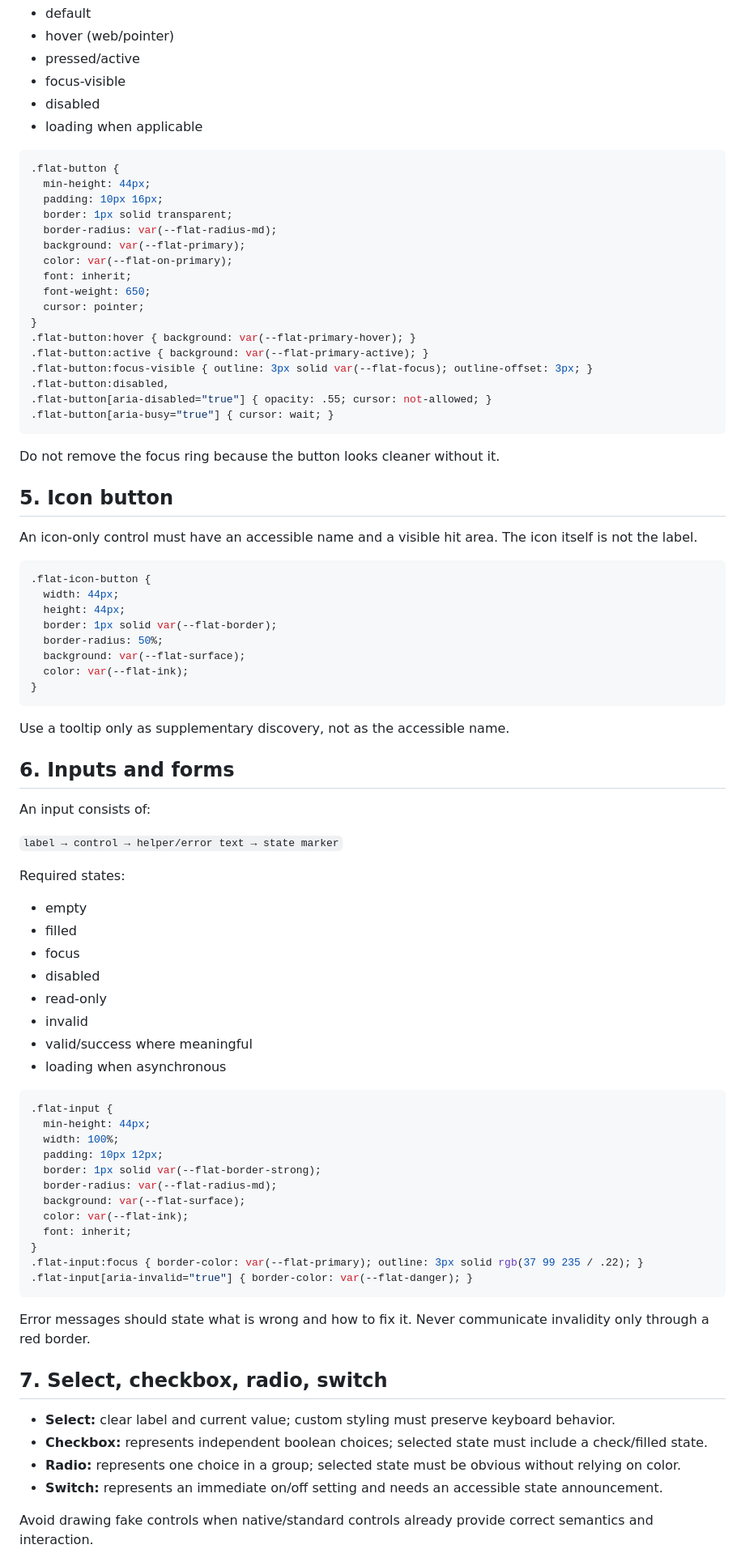
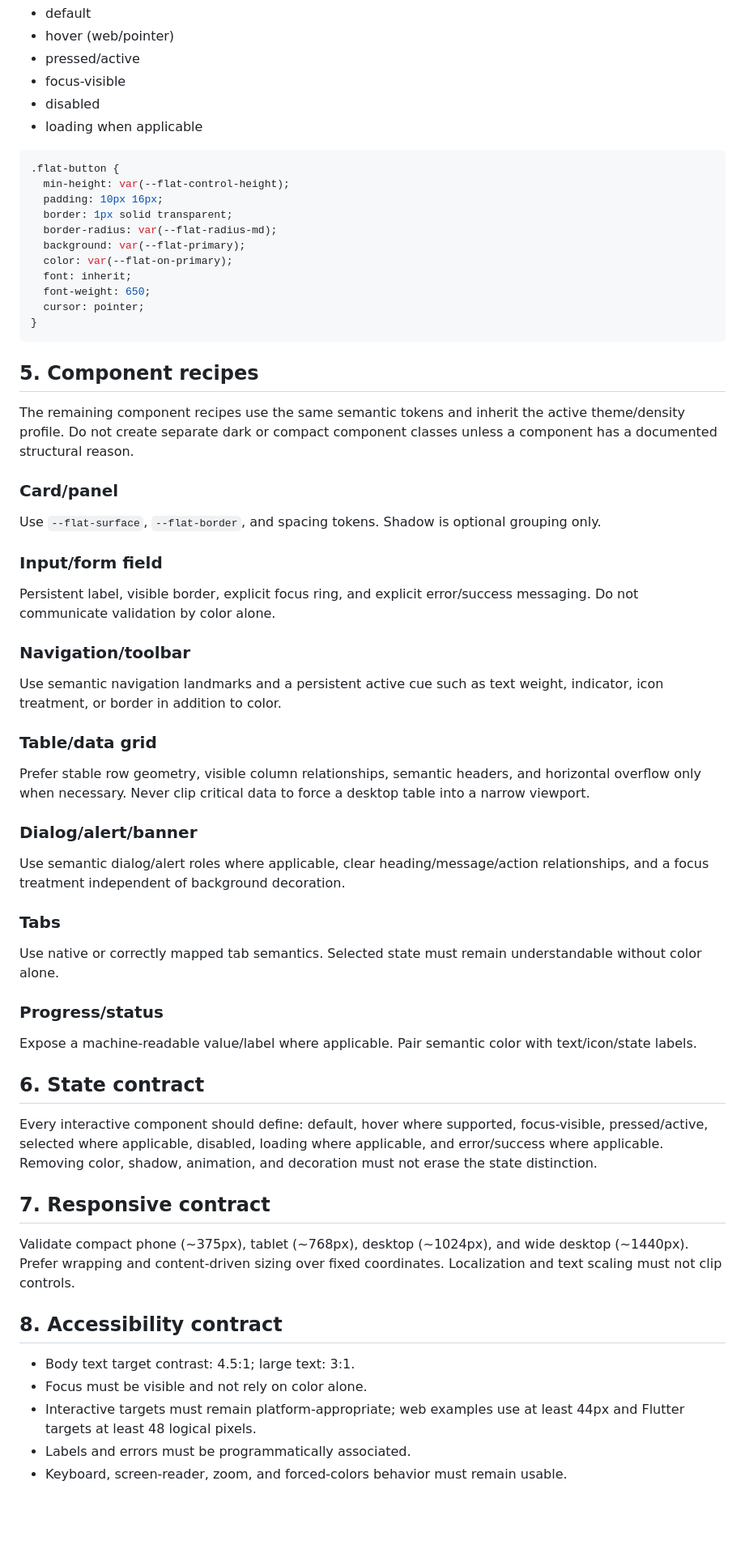
Before and after one commit to thanhtupppp/ui-morphism-design-skills, a Markdown page: skills/flat-design/components.md, the part around one of its changes. Shown at 81% size. GitHub-like rendering; blank space fills up the shorter version.

Commit message:
docs(flat): define theme and density token profiles

````diff
--- a/skills/flat-design/components.md
+++ b/skills/flat-design/components.md
@@ -108,7 +187,7 @@ Every button has:
 
 ```css
 .flat-button {
-  min-height: 44px;
+  min-height: var(--flat-control-height);
   padding: 10px 16px;
   border: 1px solid transparent;
   border-radius: var(--flat-radius-md);
@@ -118,73 +197,46 @@ Every button has:
   font-weight: 650;
   cursor: pointer;
 }
-.flat-button:hover { background: var(--flat-primary-hover); }
-.flat-button:active { background: var(--flat-primary-active); }
-.flat-button:focus-visible { outline: 3px solid var(--flat-focus); outline-offset: 3px; }
-.flat-button:disabled,
-.flat-button[aria-disabled="true"] { opacity: .55; cursor: not-allowed; }
-.flat-button[aria-busy="true"] { cursor: wait; }
 ```
 
-Do not remove the focus ring because the button looks cleaner without it.
+## 5. Component recipes
 
-## 5. Icon button
+The remaining component recipes use the same semantic tokens and inherit the active theme/density profile. Do not create separate dark or compact component classes unless a component has a documented structural reason.
 
-An icon-only control must have an accessible name and a visible hit area. The icon itself is not the label.
+### Card/panel
+Use `--flat-surface`, `--flat-border`, and spacing tokens. Shadow is optional grouping only.
 
-```css
-.flat-icon-button {
-  width: 44px;
-  height: 44px;
-  border: 1px solid var(--flat-border);
-  border-radius: 50%;
-  background: var(--flat-surface);
-  color: var(--flat-ink);
-}
-```
+### Input/form field
+Persistent label, visible border, explicit focus ring, and explicit error/success messaging. Do not communicate validation by color alone.
 
-Use a tooltip only as supplementary discovery, not as the accessible name.
+### Navigation/toolbar
+Use semantic navigation landmarks and a persistent active cue such as text weight, indicator, icon treatment, or border in addition to color.
 
-## 6. Inputs and forms
+### Table/data grid
+Prefer stable row geometry, visible column relationships, semantic headers, and horizontal overflow only when necessary. Never clip critical data to force a desktop table into a narrow viewport.
 
-An input consists of:
+### Dialog/alert/banner
+Use semantic dialog/alert roles where applicable, clear heading/message/action relationships, and a focus treatment independent of background decoration.
 
-`label → control → helper/error text → state marker`
+### Tabs
+Use native or correctly mapped tab semantics. Selected state must remain understandable without color alone.
 
-Required states:
+### Progress/status
+Expose a machine-readable value/label where applicable. Pair semantic color with text/icon/state labels.
 
-- empty
-- filled
-- focus
-- disabled
-- read-only
-- invalid
-- valid/success where meaningful
-- loading when asynchronous
+## 6. State contract
 
-```css
-.flat-input {
-  min-height: 44px;
-  width: 100%;
-  padding: 10px 12px;
-  border: 1px solid var(--flat-border-strong);
-  border-radius: var(--flat-radius-md);
-  background: var(--flat-surface);
-  color: var(--flat-ink);
-  font: inherit;
-}
-.flat-input:focus { border-color: var(--flat-primary); outline: 3px solid rgb(37 99 235 / .22); }
-.flat-input[aria-invalid="true"] { border-color: var(--flat-danger); }
-```
+Every interactive component should define: default, hover where supported, focus-visible, pressed/active, selected where applicable, disabled, loading where applicable, and error/success where applicable. Removing color, shadow, animation, and decoration must not erase the state distinction.
 
-Error messages should state what is wrong and how to fix it. Never communicate invalidity only through a red border.
+## 7. Responsive contract
 
-## 7. Select, checkbox, radio, switch
+Validate compact phone (~375px), tablet (~768px), desktop (~1024px), and wide desktop (~1440px). Prefer wrapping and content-driven sizing over fixed coordinates. Localization and text scaling must not clip controls.
 
-- **Select:** clear label and current value; custom styling must preserve keyboard behavior.
-- **Checkbox:** represents independent boolean choices; selected state must include a check/filled state.
-- **Radio:** represents one choice in a group; selected state must be obvious without relying on color.
-- **Switch:** represents an immediate on/off setting and needs an accessible state announcement.
+## 8. Accessibility contract
 
-Avoid drawing fake controls when native/standard controls already provide correct semantics and interaction.
+- Body text target contrast: 4.5:1; large text: 3:1.
+- Focus must be visible and not rely on color alone.
+- Interactive targets must remain platform-appropriate; web examples use at least 44px and Flutter targets at least 48 logical pixels.
+- Labels and errors must be programmatically associated.
+- Keyboard, screen-reader, zoom, and forced-colors behavior must remain usable.
 
````
Also changed, not shown: other parts of skills/flat-design/components.md (+83 -180 lines).
